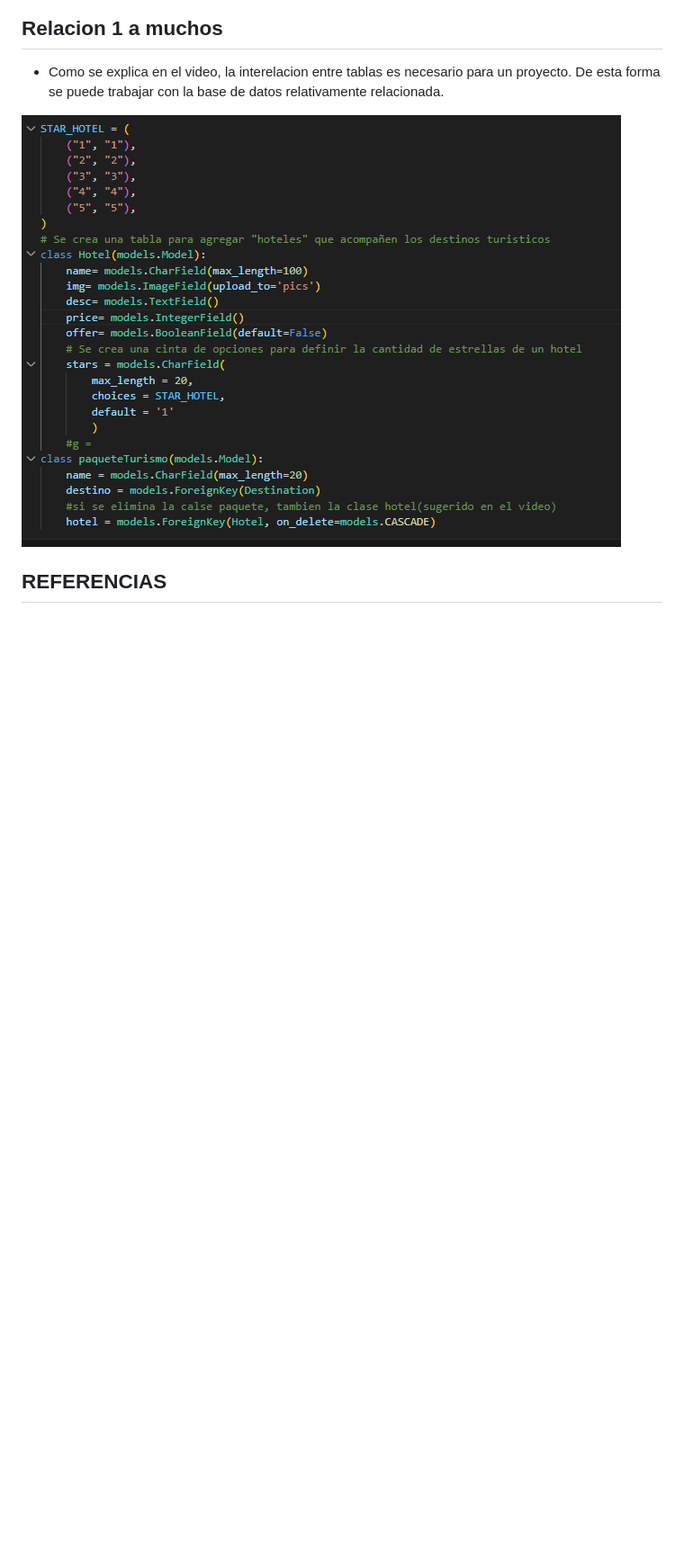
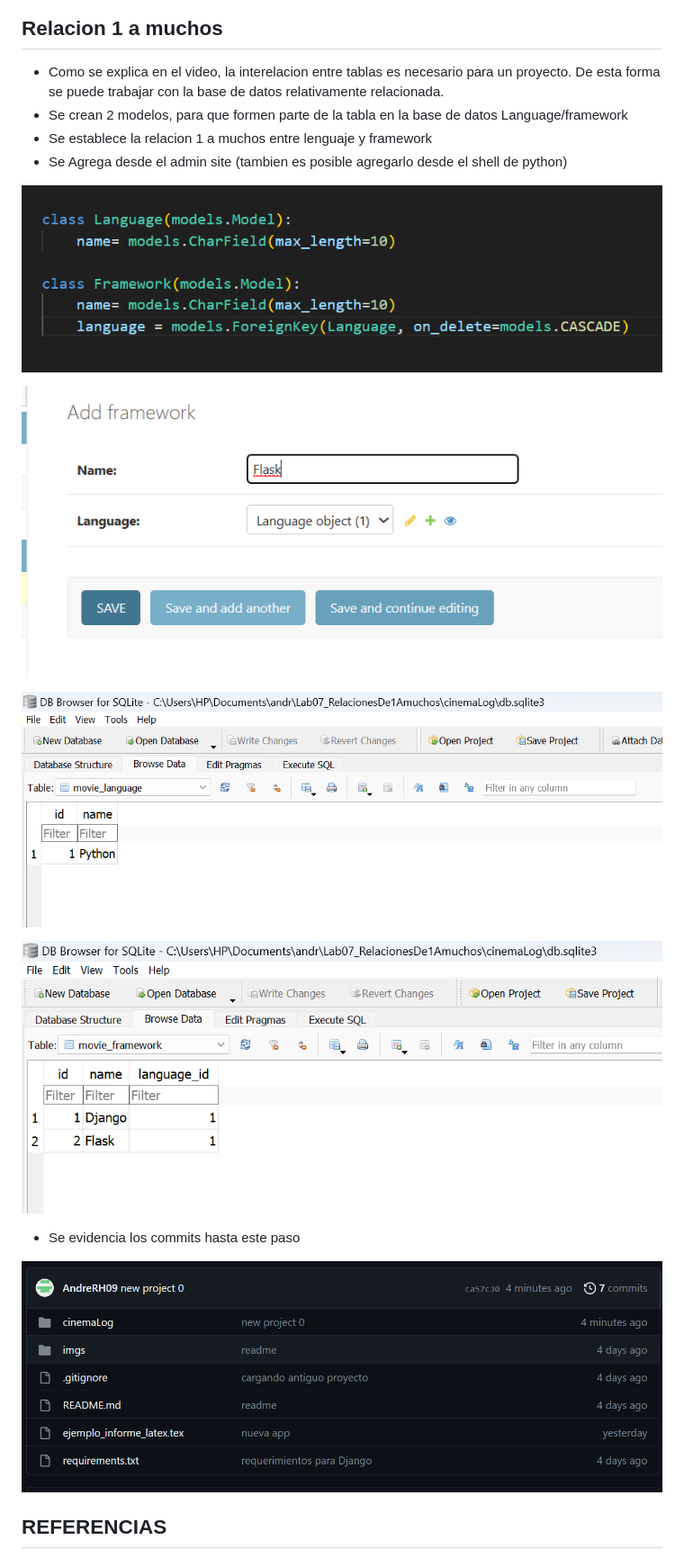
Before and after one commit to AndreRH09/Lab07_RelacionesDe1Amuchos, a Markdown page: README.md, the part around the change. Shown: that part at 90% size. GitHub-like rendering; pictures changed too: imgs/Realacion1Muchos.png (added), imgs/RelacionUNOaMuchos.png (deleted), imgs/addFrameworks.png (added); blank space fills up the shorter version.

Commit message:
informe update

```diff
--- a/README.md
+++ b/README.md
@@ -111,8 +111,22 @@
 ## Relacion 1 a muchos
 
 - Como se explica en el video, la interelacion entre tablas es necesario para un proyecto. De esta forma se puede trabajar con la base de datos relativamente relacionada.
+- Se crean 2 modelos, para que formen parte de la tabla en la base de datos Language/framework
+- Se establece la relacion 1 a muchos entre lenguaje y framework
+- Se Agrega desde el admin site (tambien es posible agregarlo desde el shell de python)
 
-![Relacion](imgs/RelacionUNOaMuchos.png)
+![Relacion](imgs/Realacion1Muchos.png)
+
+
+![Relacion](imgs/addFrameworks.png)
+
+![Relacion](imgs/database1.png)
+
+![Relacion](imgs/database2.png)
+
+- Se evidencia los commits hasta este paso
+
+![Relacion](imgs/gitcommit1.png)
 
 ## REFERENCIAS
 
```
Also changed, not shown: 1 other file.
